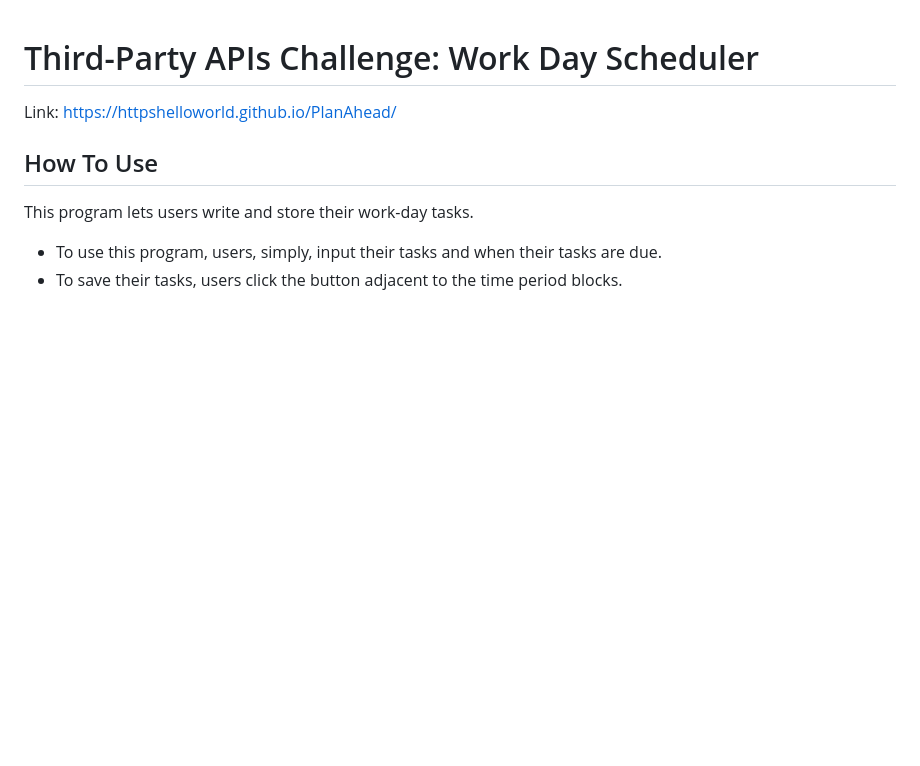
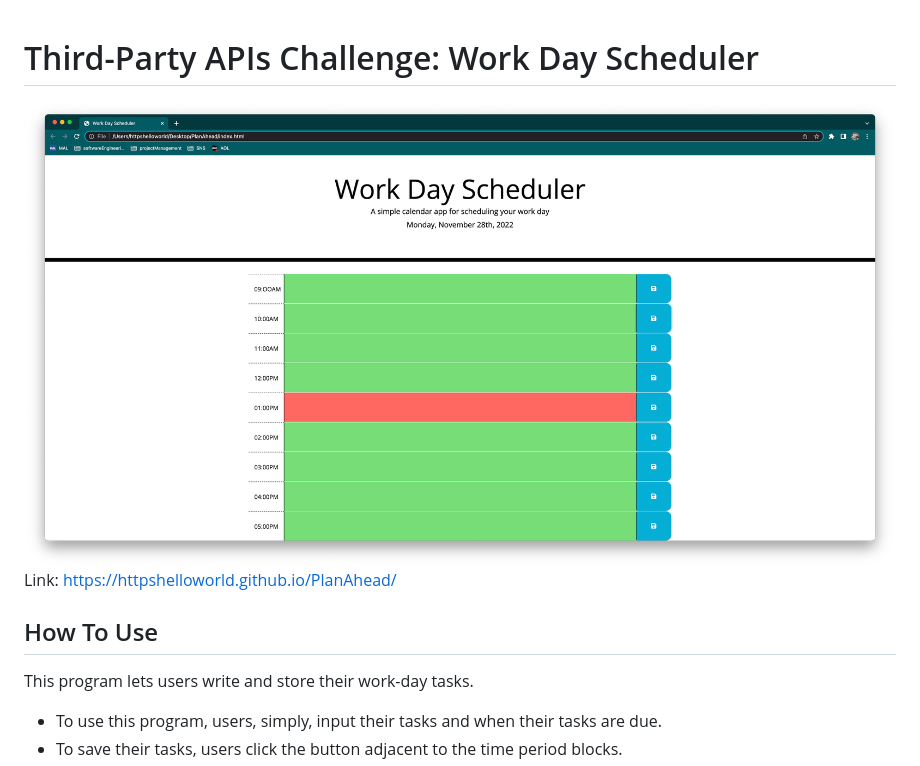
Before and after one commit to httpsHelloWorld/PlanAhead, a Markdown page: README.md, the part around the change. Drawn GitHub-style; pictures changed too: image/Screenshot 2022-11-28 at 1.20.57 AM.png (added); blank space fills up the shorter version.

```diff
--- a/README.md
+++ b/README.md
@@ -1,4 +1,5 @@
 # Third-Party APIs Challenge: Work Day Scheduler
+![](/image/Screenshot%202022-11-28%20at%201.20.57%20AM.png)
 Link: https://httpshelloworld.github.io/PlanAhead/
 ## How To Use
 This program lets users write and store their work-day tasks.
```
